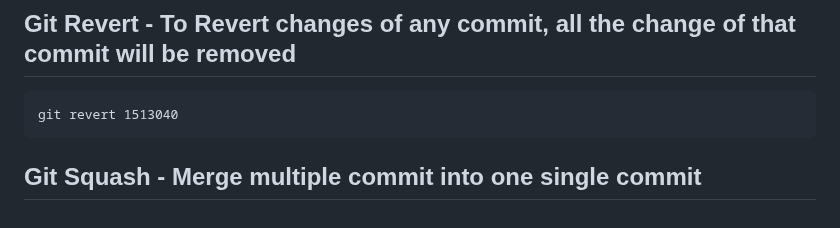
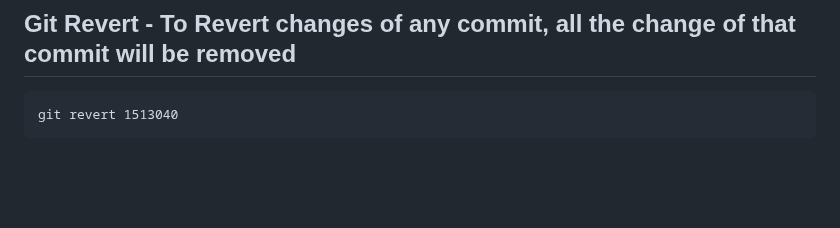
Before and after one commit to Gautam29683/git-github-mastery, a Markdown page: README.md, the part around the change. GitHub-like rendering; blank space fills up the shorter version.

Commit message:
Update readme file remove duplicate squash line

````diff
--- a/README.md
+++ b/README.md
@@ -191,4 +191,3 @@ git rebase -i HEAD~9
 ```
 git revert 1513040
 ```
-## Git Squash - Merge multiple commit into one single commit
````
